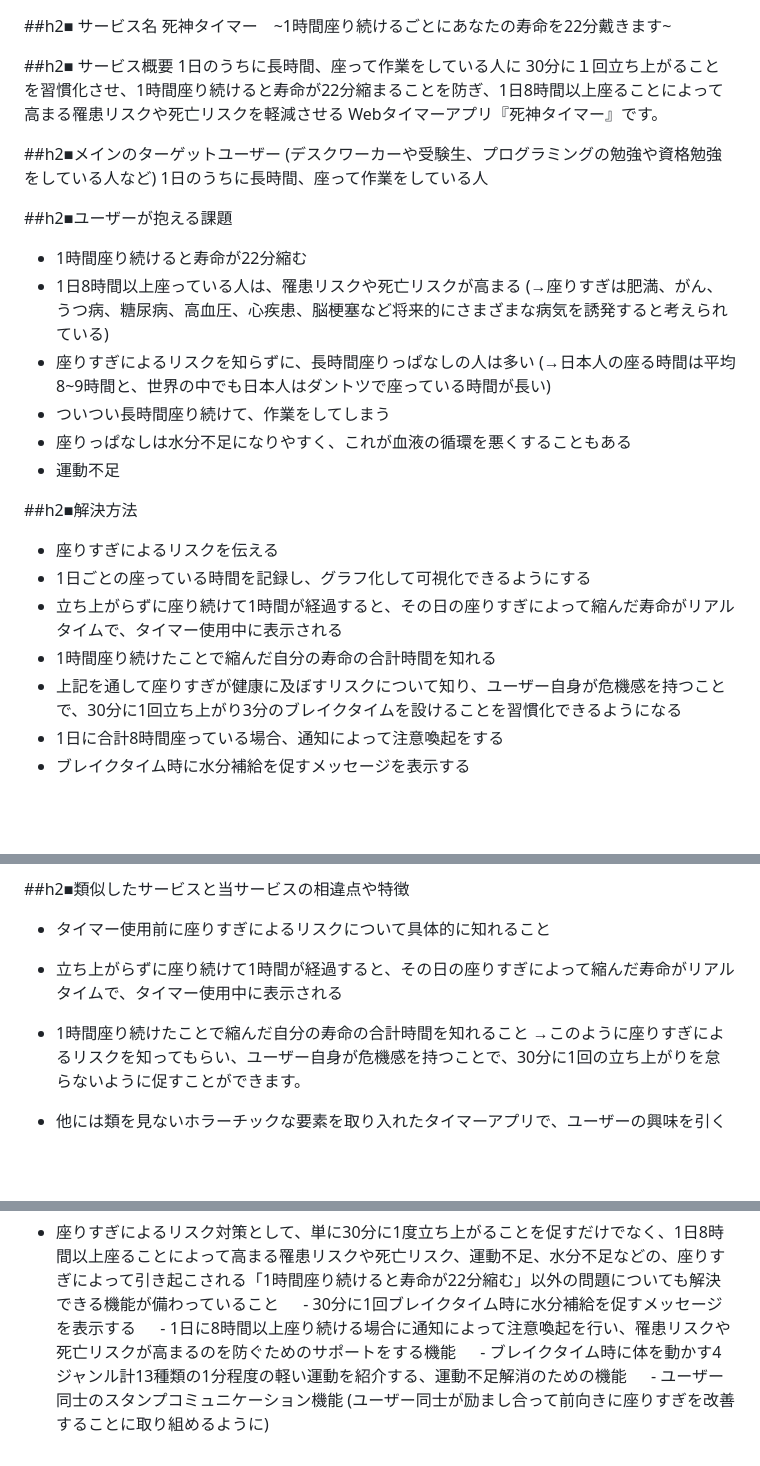
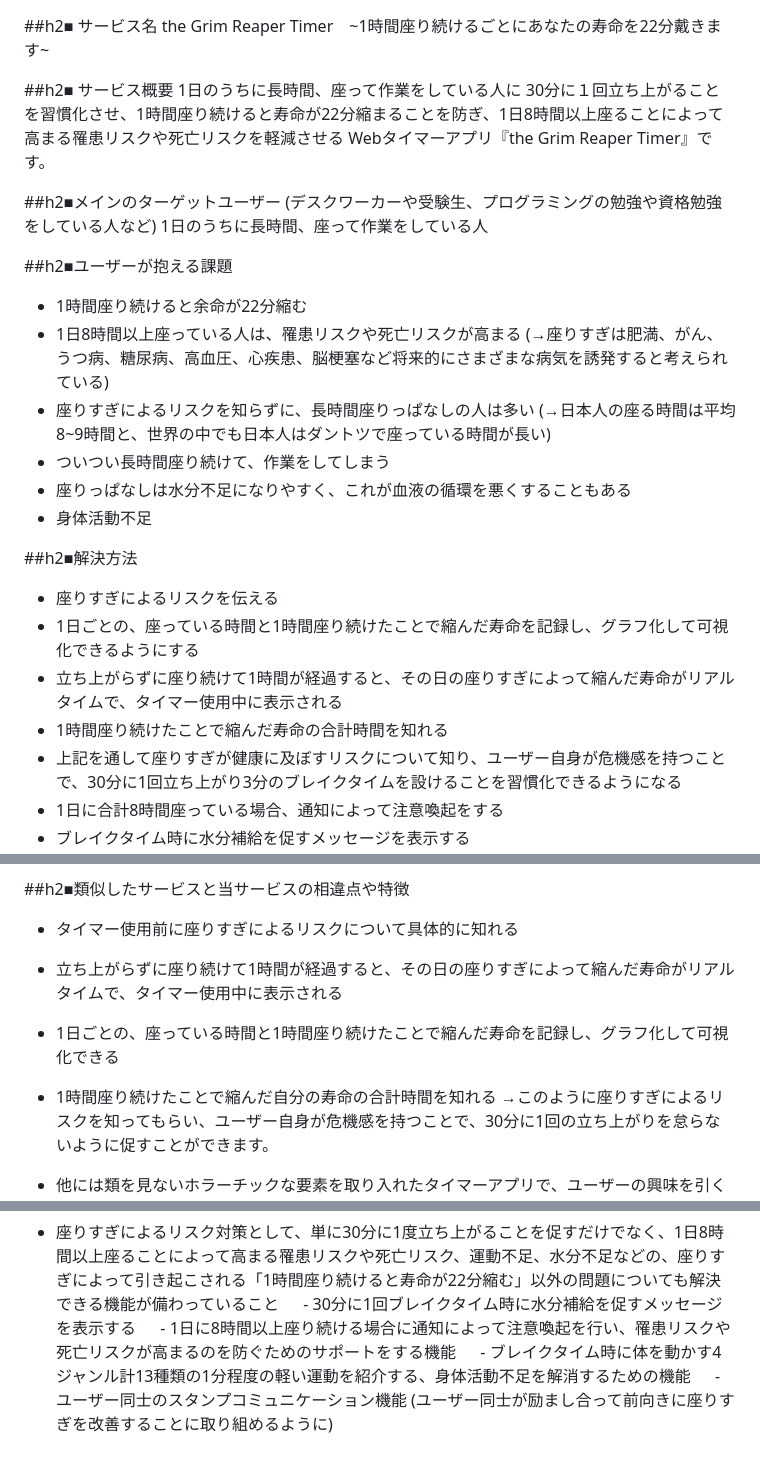
Before and after one commit to murai-misaki/theGrimReaper_timer, a Markdown page: README.md, 3 parts joined by grey strips. Rendered like a GitHub page; blank space fills up the shorter version.

Commit message:
アプリ名変更と最終修正

```diff
--- a/README.md
+++ b/README.md
@@ -1,11 +1,11 @@
 ##h2■ サービス名
-死神タイマー　~1時間座り続けるごとにあなたの寿命を22分戴きます~
+the Grim Reaper Timer　~1時間座り続けるごとにあなたの寿命を22分戴きます~
 
 
 ##h2■ サービス概要
 1日のうちに長時間、座って作業をしている人に
 30分に１回立ち上がることを習慣化させ、1時間座り続けると寿命が22分縮まることを防ぎ、1日8時間以上座ることによって高まる罹患リスクや死亡リスクを軽減させる
-Webタイマーアプリ『死神タイマー』です。
+Webタイマーアプリ『the Grim Reaper Timer』です。
 
 
 ##h2■メインのターゲットユーザー
@@ -14,21 +14,21 @@ Webタイマーアプリ『死神タイマー』です。
 
 
 ##h2■ユーザーが抱える課題
-- 1時間座り続けると寿命が22分縮む
+- 1時間座り続けると余命が22分縮む
 - 1日8時間以上座っている人は、罹患リスクや死亡リスクが高まる
 	(→座りすぎは肥満、がん、うつ病、糖尿病、高血圧、心疾患、脳梗塞など将来的にさまざまな病気を誘発すると考えられている)
 - 座りすぎによるリスクを知らずに、長時間座りっぱなしの人は多い
 	(→日本人の座る時間は平均8~9時間と、世界の中でも日本人はダントツで座っている時間が長い)
 - ついつい長時間座り続けて、作業をしてしまう
 - 座りっぱなしは水分不足になりやすく、これが血液の循環を悪くすることもある
-- 運動不足
+- 身体活動不足
 
 
 ##h2■解決方法
 - 座りすぎによるリスクを伝える
-- 1日ごとの座っている時間を記録し、グラフ化して可視化できるようにする
+- 1日ごとの、座っている時間と1時間座り続けたことで縮んだ寿命を記録し、グラフ化して可視化できるようにする
 - 立ち上がらずに座り続けて1時間が経過すると、その日の座りすぎによって縮んだ寿命がリアルタイムで、タイマー使用中に表示される
-- 1時間座り続けたことで縮んだ自分の寿命の合計時間を知れる
+- 1時間座り続けたことで縮んだ寿命の合計時間を知れる
 - 上記を通して座りすぎが健康に及ぼすリスクについて知り、ユーザー自身が危機感を持つことで、30分に1回立ち上がり3分のブレイクタイムを設けることを習慣化できるようになる
 - 1日に合計8時間座っている場合、通知によって注意喚起をする
 - ブレイクタイム時に水分補給を促すメッセージを表示する
@@ -114,9 +115,10 @@ Webタイマーアプリ『死神タイマー』です。
 
 
 ##h2■類似したサービスと当サービスの相違点や特徴
-- タイマー使用前に座りすぎによるリスクについて具体的に知れること
+- タイマー使用前に座りすぎによるリスクについて具体的に知れる
 - 立ち上がらずに座り続けて1時間が経過すると、その日の座りすぎによって縮んだ寿命がリアルタイムで、タイマー使用中に表示される
-- 1時間座り続けたことで縮んだ自分の寿命の合計時間を知れること
+- 1日ごとの、座っている時間と1時間座り続けたことで縮んだ寿命を記録し、グラフ化して可視化できる
+- 1時間座り続けたことで縮んだ自分の寿命の合計時間を知れる
     →このように座りすぎによるリスクを知ってもらい、ユーザー自身が危機感を持つことで、30分に1回の立ち上がりを怠らないように促すことができます。
 
 - 他には類を見ないホラーチックな要素を取り入れたタイマーアプリで、ユーザーの興味を引くことができる
@@ -128,5 +130,5 @@ Webタイマーアプリ『死神タイマー』です。
 - 座りすぎによるリスク対策として、単に30分に1度立ち上がることを促すだけでなく、1日8時間以上座ることによって高まる罹患リスクや死亡リスク、運動不足、水分不足などの、座りすぎによって引き起こされる「1時間座り続けると寿命が22分縮む」以外の問題についても解決できる機能が備わっていること
 　  - 30分に1回ブレイクタイム時に水分補給を促すメッセージを表示する
 　  - 1日に8時間以上座り続ける場合に通知によって注意喚起を行い、罹患リスクや死亡リスクが高まるのを防ぐためのサポートをする機能
-　  - ブレイクタイム時に体を動かす4ジャンル計13種類の1分程度の軽い運動を紹介する、運動不足解消のための機能
+　  - ブレイクタイム時に体を動かす4ジャンル計13種類の1分程度の軽い運動を紹介する、身体活動不足を解消するための機能
 　  - ユーザー同士のスタンプコミュニケーション機能 (ユーザー同士が励まし合って前向きに座りすぎを改善することに取り組めるように)
```
Also changed, not shown: other parts of README.md (+1 -0 lines).
